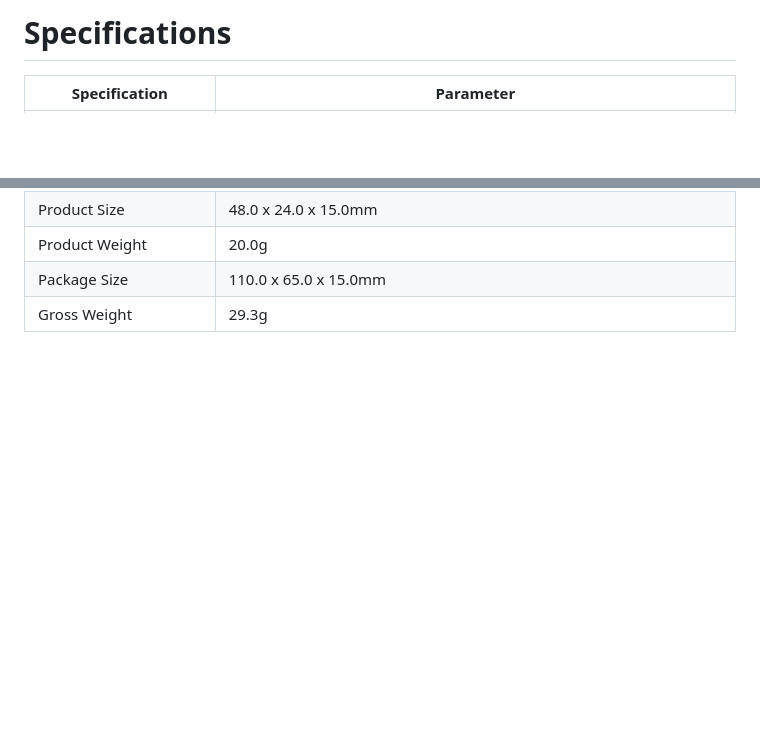
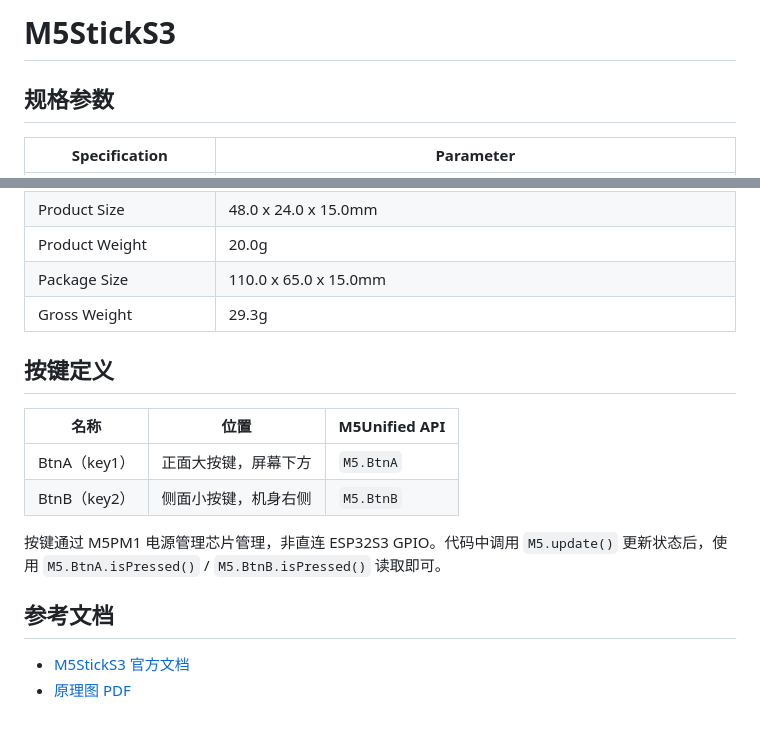
Before and after one commit to kennx/matrix5, a Markdown page: docs/M5StickS3.md, 2 parts joined by grey strips. Rendered like a GitHub page; blank space fills up the shorter version.

Commit message:
docs: 整理 M5StickS3 文档并添加按键定义
- 调整标题层级，主标题改为产品名
- 添加按键定义章节，说明 BtnA/key1（正面）和 BtnB/key2（侧面）
- 补充参考文档链接（官网、原理图 PDF）

```diff
--- a/docs/M5StickS3.md
+++ b/docs/M5StickS3.md
@@ -1,4 +1,6 @@
-# Specifications
+# M5StickS3
+
+## 规格参数
 
 | Specification         | Parameter                                                                                                                                     |
 | --------------------- | --------------------------------------------------------------------------------------------------------------------------------------------- |
@@ -19,3 +21,17 @@
 | Product Weight        | 20.0g                                                                                                                                         |
 | Package Size          | 110.0 x 65.0 x 15.0mm                                                                                                                         |
 | Gross Weight          | 29.3g                                                                                                                                         |
+
+## 按键定义
+
+| 名称 | 位置 | M5Unified API |
+|------|------|---------------|
+| BtnA（key1） | 正面大按键，屏幕下方 | `M5.BtnA` |
+| BtnB（key2） | 侧面小按键，机身右侧 | `M5.BtnB` |
+
+按键通过 M5PM1 电源管理芯片管理，非直连 ESP32S3 GPIO。代码中调用 `M5.update()` 更新状态后，使用 `M5.BtnA.isPressed()` / `M5.BtnB.isPressed()` 读取即可。
+
+## 参考文档
+
+- [M5StickS3 官方文档](https://docs.m5stack.com/en/core/StickS3)
+- [原理图 PDF](https://m5stack-doc.oss-cn-shenzhen.aliyuncs.com/1207/K150_Stick_S3_PRJ_V0.6_20251111_2025_11_17_16_10_24.pdf)
```
